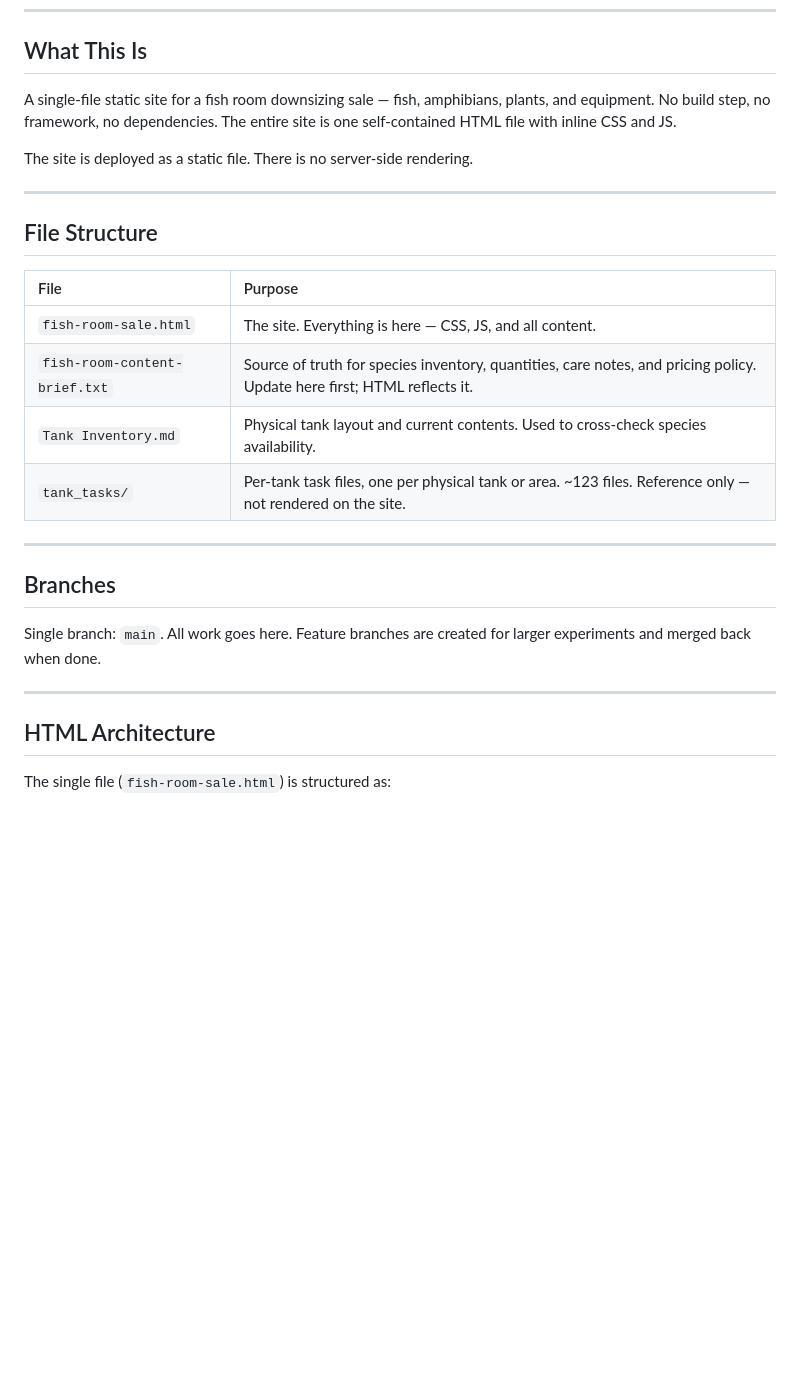
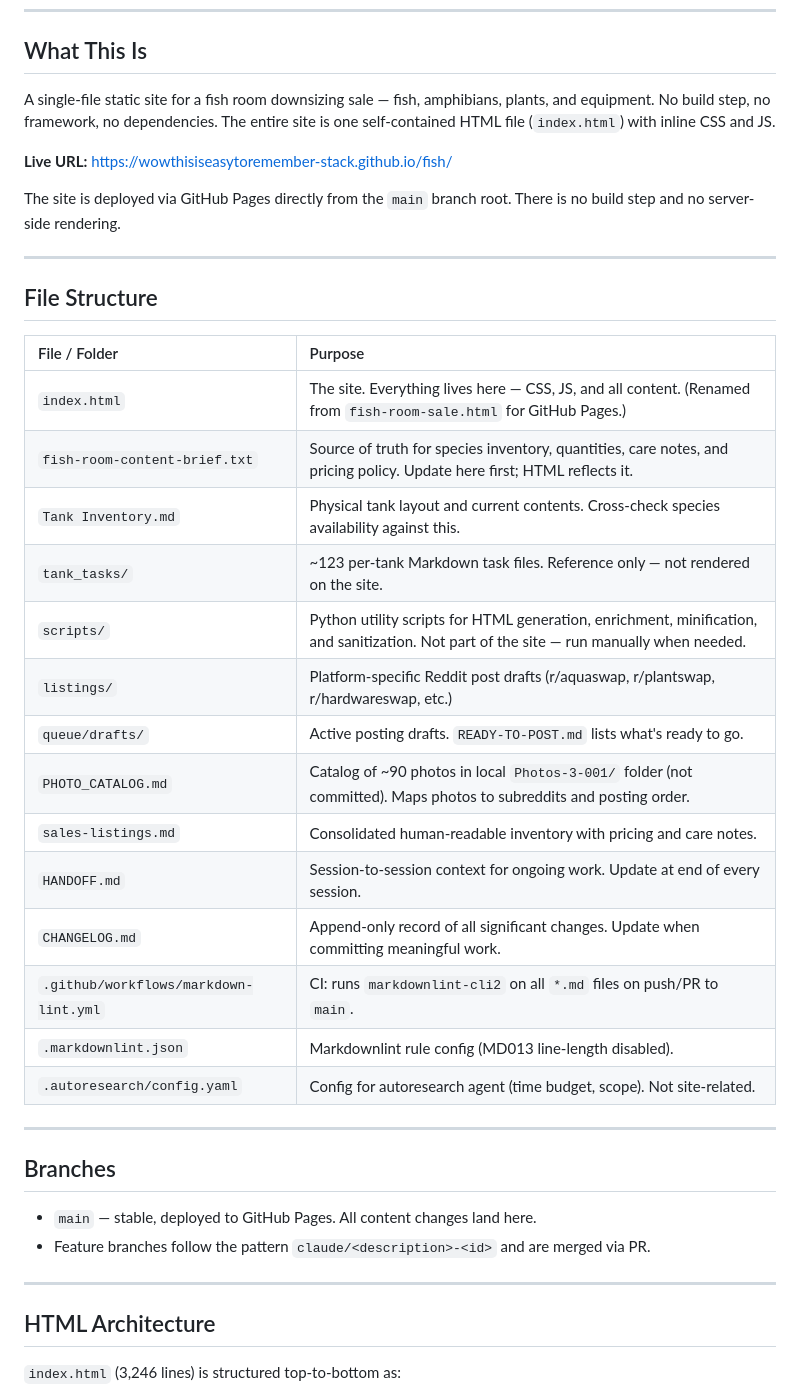
Before and after one commit to wowthisiseasytoremember-stack/fish, a Markdown page: CLAUDE.md, the part around one of its changes. GitHub-like rendering; blank space fills up the shorter version.

```diff
--- a/CLAUDE.md
+++ b/CLAUDE.md
@@ -8,30 +8,43 @@ This file provides guidance to Claude Code (claude.ai/code) when working with co
 
 ## What This Is
 
-A single-file static site for a fish room downsizing sale — fish, amphibians, plants, and equipment. No build step, no framework, no dependencies. The entire site is one self-contained HTML file with inline CSS and JS.
+A single-file static site for a fish room downsizing sale — fish, amphibians, plants, and equipment. No build step, no framework, no dependencies. The entire site is one self-contained HTML file (`index.html`) with inline CSS and JS.
 
-The site is deployed as a static file. There is no server-side rendering.
+**Live URL:** https://wowthisiseasytoremember-stack.github.io/fish/
+
+The site is deployed via GitHub Pages directly from the `main` branch root. There is no build step and no server-side rendering.
 
 ---
 
 ## File Structure
 
-| File | Purpose |
+| File / Folder | Purpose |
 | :--- | :--- |
-| `fish-room-sale.html` | The site. Everything is here — CSS, JS, and all content. |
+| `index.html` | The site. Everything lives here — CSS, JS, and all content. (Renamed from `fish-room-sale.html` for GitHub Pages.) |
 | `fish-room-content-brief.txt` | Source of truth for species inventory, quantities, care notes, and pricing policy. Update here first; HTML reflects it. |
-| `Tank Inventory.md` | Physical tank layout and current contents. Used to cross-check species availability. |
-| `tank_tasks/` | Per-tank task files, one per physical tank or area. ~123 files. Reference only — not rendered on the site. |
+| `Tank Inventory.md` | Physical tank layout and current contents. Cross-check species availability against this. |
+| `tank_tasks/` | ~123 per-tank Markdown task files. Reference only — not rendered on the site. |
+| `scripts/` | Python utility scripts for HTML generation, enrichment, minification, and sanitization. Not part of the site — run manually when needed. |
+| `listings/` | Platform-specific Reddit post drafts (r/aquaswap, r/plantswap, r/hardwareswap, etc.) |
+| `queue/drafts/` | Active posting drafts. `READY-TO-POST.md` lists what's ready to go. |
+| `PHOTO_CATALOG.md` | Catalog of ~90 photos in local `Photos-3-001/` folder (not committed). Maps photos to subreddits and posting order. |
+| `sales-listings.md` | Consolidated human-readable inventory with pricing and care notes. |
+| `HANDOFF.md` | Session-to-session context for ongoing work. Update at end of every session. |
+| `CHANGELOG.md` | Append-only record of all significant changes. Update when committing meaningful work. |
+| `.github/workflows/markdown-lint.yml` | CI: runs `markdownlint-cli2` on all `*.md` files on push/PR to `main`. |
+| `.markdownlint.json` | Markdownlint rule config (MD013 line-length disabled). |
+| `.autoresearch/config.yaml` | Config for autoresearch agent (time budget, scope). Not site-related. |
 
 ---
 
 ## Branches
 
-Single branch: `main`. All work goes here. Feature branches are created for larger experiments and merged back when done.
+- `main` — stable, deployed to GitHub Pages. All content changes land here.
+- Feature branches follow the pattern `claude/<description>-<id>` and are merged via PR.
 
 ---
 
 ## HTML Architecture
 
-The single file (`fish-room-sale.html`) is structured as:
+`index.html` (3,246 lines) is structured top-to-bottom as:
 
```
Also changed, not shown: other parts of CLAUDE.md (+97 -24 lines).
